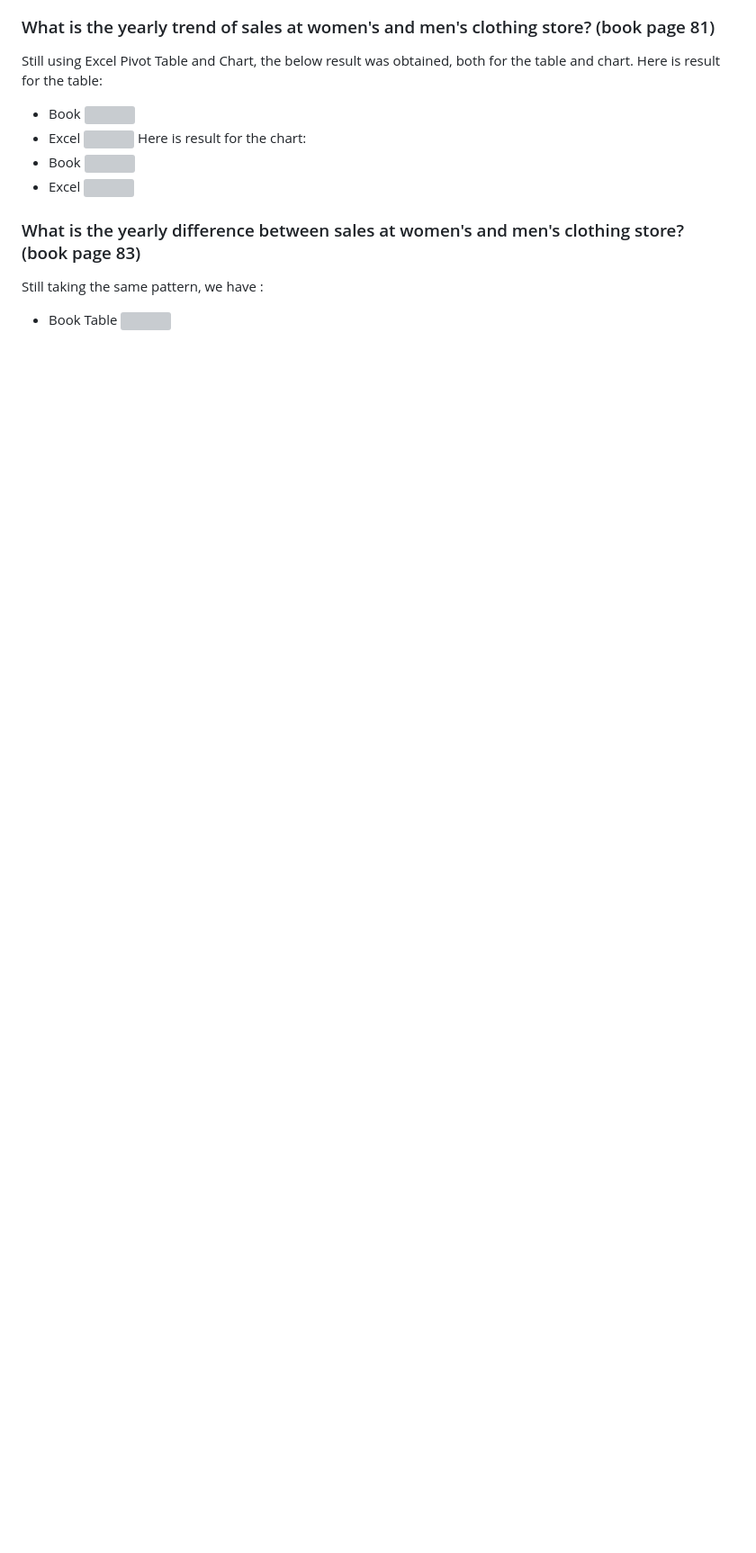
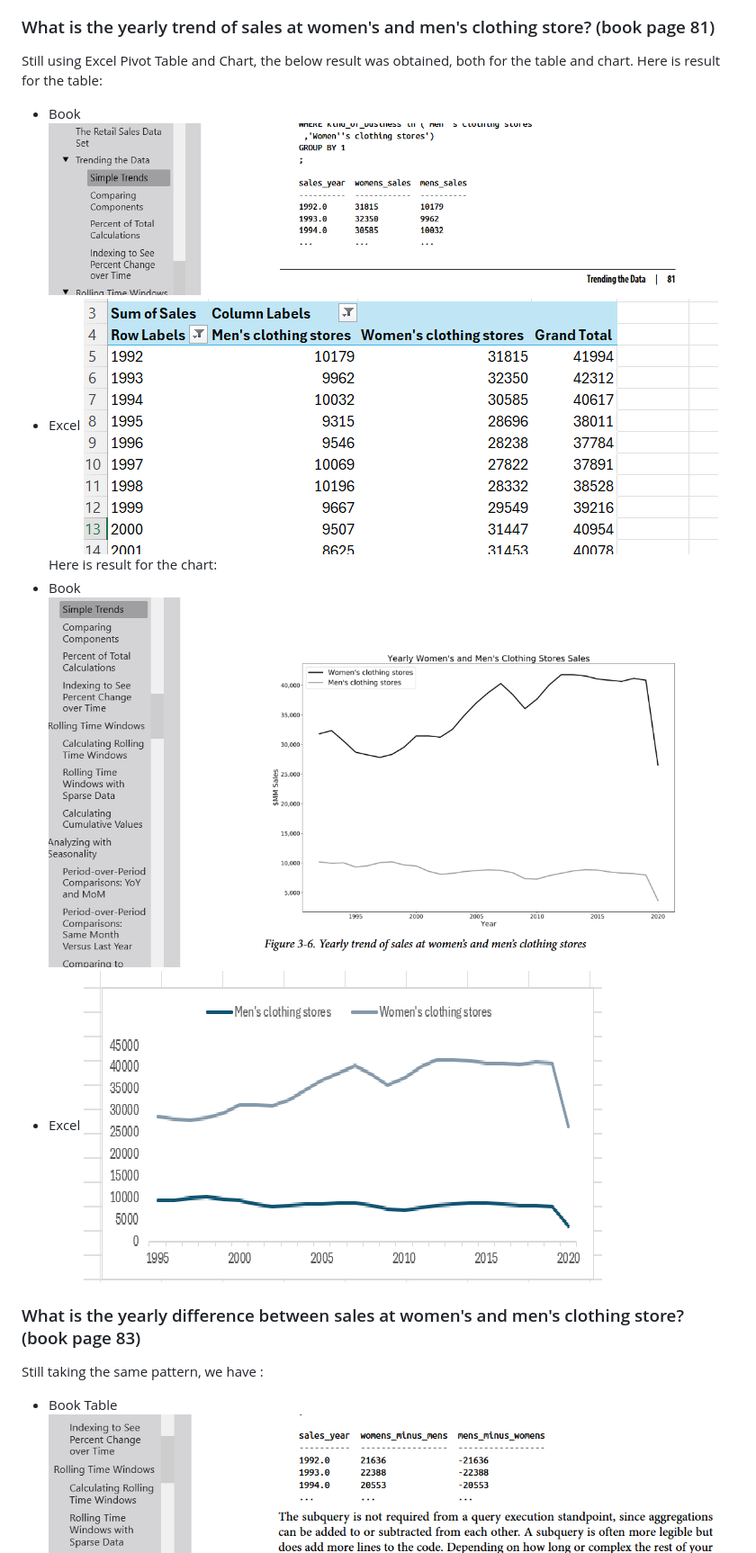
Before and after one commit to ObulorN/Excel_Us_Retail_Sales_Analysis, a Markdown page: README.md, the part around the change printed below. Shown: that part at 90% size. Drawn GitHub-style; blank space fills up the shorter version; grey boxes are pictures that could not be loaded.

```diff
--- a/README.md
+++ b/README.md
@@ -77,14 +77,14 @@ And below are the charts:
 Still using Excel Pivot Table and Chart, the below result was obtained, both for the table and chart.
 Here is result for the table:
   - Book
-       ![](images\yearly_women_men_trending_book.png)
+       ![Trending Women To Men Image](images/yearly_women_men_trending_book.png)
   - Excel
-       ![](images\yearly_women_men_trending_excel.png)
+       ![Trending Women To Men Image](images/yearly_women_men_trending_excel.png)
   Here is result for the chart:
   - Book
-    ![](images\men_women_chart_book.png)
+    ![Trending Women To Men Image](images/men_women_chart_book.png)
   - Excel
-    ![](images\men_women_chart_excel.png)
+    ![Trending Women To Men Image](images/men_women_chart_excel.png)
 
 
 
@@ -92,5 +92,5 @@ Here is result for the table:
 
 Still taking the same pattern, we have :
 - Book Table
-  ![](images\women_men_diff_table_book.png)
+  ![Women To Men Difference Image](images/women_men_diff_table_book.png)
 - Excel Table
```
Also changed, not shown: other parts of README.md (+11 -11 lines).
